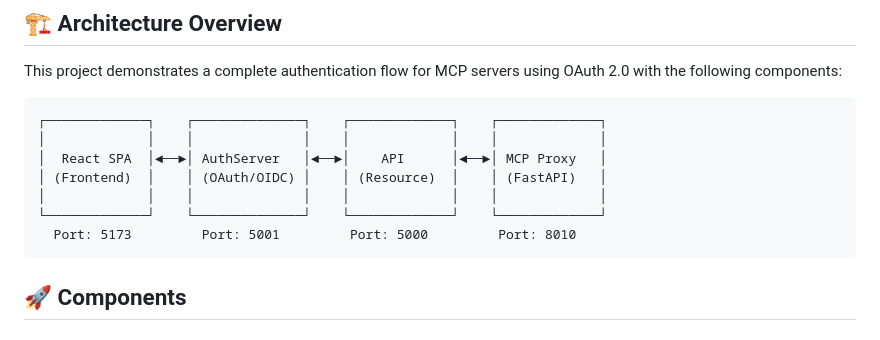
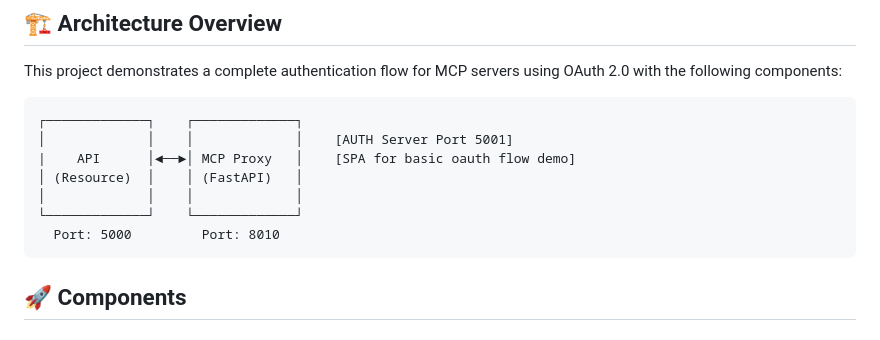
Before and after one commit to farajfarook/api-mcp-auth, a Markdown page: README.md, the part around the change. Drawn GitHub-style.

````diff
--- a/README.md
+++ b/README.md
@@ -7,13 +7,13 @@ A comprehensive OAuth 2.0 / OpenID Connect authentication system for Model Conte
 This project demonstrates a complete authentication flow for MCP servers using OAuth 2.0 with the following components:
 
 ```
-┌─────────────┐    ┌──────────────┐    ┌─────────────┐    ┌─────────────┐
-│             │    │              │    │             │    │             │
-│  React SPA  │◄──►│ AuthServer   │◄──►│    API      │◄──►│ MCP Proxy   │
-│ (Frontend)  │    │ (OAuth/OIDC) │    │ (Resource)  │    │ (FastAPI)   │
-│             │    │              │    │             │    │             │
-└─────────────┘    └──────────────┘    └─────────────┘    └─────────────┘
-  Port: 5173         Port: 5001         Port: 5000         Port: 8010
+┌─────────────┐    ┌─────────────┐
+│             │    │             │    [AUTH Server Port 5001]
+|    API      │◄──►│ MCP Proxy   │    [SPA for basic oauth flow demo]
+│ (Resource)  │    │ (FastAPI)   │
+│             │    │             │
+└─────────────┘    └─────────────┘
+  Port: 5000         Port: 8010
 ```
 
 ## 🚀 Components
````
